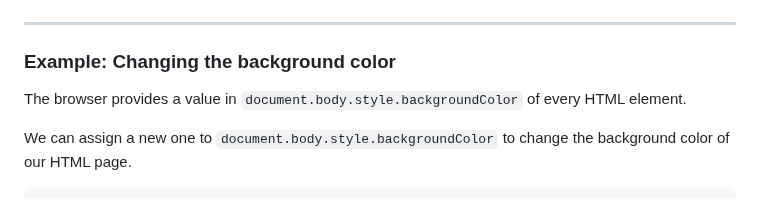
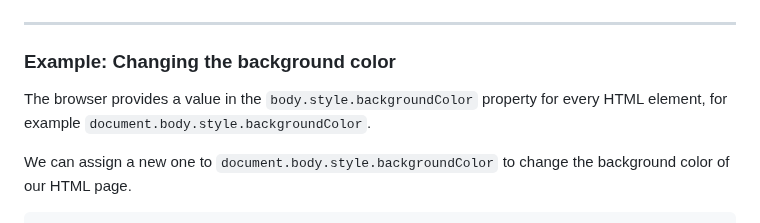
Before and after one commit to ReDI-School/js-berlin-2023-spring, a Markdown page: lesson11.md, the part around the change. Rendered like a GitHub page.

Commit message:
Update lesson11.md
Co-authored-by: Harald Fernengel <547273+haraldF@users.noreply.github.com>

```diff
--- a/lesson11.md
+++ b/lesson11.md
@@ -214,7 +214,7 @@ function handleButtonClick() { /* TODO */ }
 
 ### Example: Changing the background color
 
-The browser provides a value in `document.body.style.backgroundColor` of every HTML element.
+The browser provides a value in the `body.style.backgroundColor` property for every HTML element, for example `document.body.style.backgroundColor`.
 
 We can assign a new one to `document.body.style.backgroundColor` to change the background color of our HTML page.
 
```
